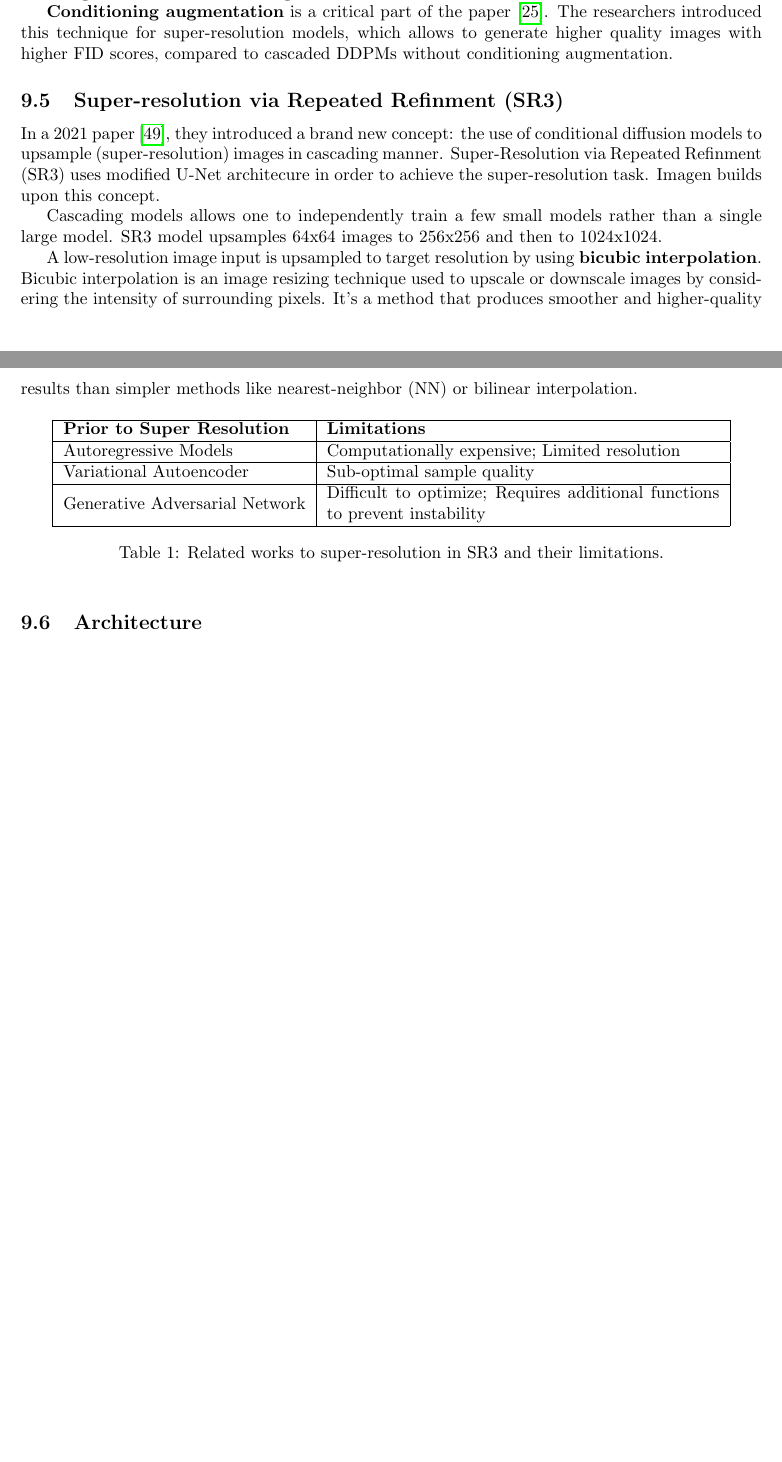
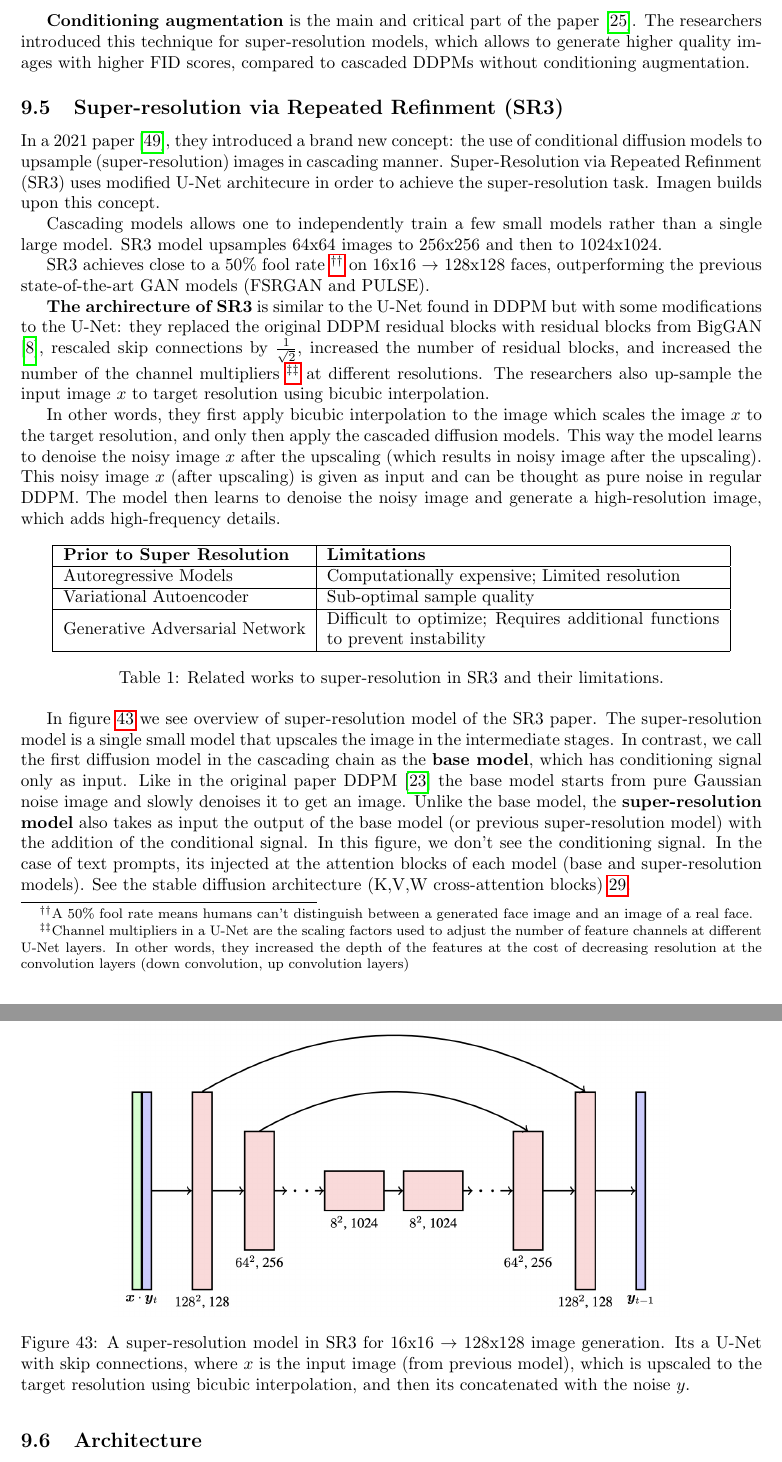
Before and after one commit to ShlomiRex/msc, a LaTeX document (main.tex, which reads sections/imagen.tex): two parts of pages 52 and 53 of 68 before the commit and two parts of pages 53 and 54 of 68 after it, joined at a grey line, cut so that both start at the same text, the shorter picture padded with empty space. Compiled offline with pdfLaTeX.

Commit message:
Imagen: a lot of changes

```diff
--- a/sections/imagen.tex
+++ b/sections/imagen.tex
@@ -121,12 +127,19 @@ The implementation of static and dynamic thresholding is shown in figure \ref{fi
 
 
 
+
+
+
+
+
+
+
+
 \subsection{Cascaded diffusion models (CDMs)}
 
 Cascaded diffusion models method was introduced in a 2022 paper \cite{cascaded_diffusion_models} by Google Research. However this concept is not new, and it was first introduced in a 2021 paper \cite{sr3} by the same team (Google Research). We will dive deeper into SR3 in section \ref{subsec:imagen_sr3}.
 
 A cascaded diffusion model is compromised of a pipeline of multiple diffusion models that generate images of increasing resolution, progressively upsample the image and add higher resolution details. The 2022 paper \cite{cascaded_diffusion_models} outperformed VQ-VAE 2 \cite{vqvae2} and BigGAN-deep \cite{biggan_deep} in FID metric on ImageNet dataset.
 
-\textbf{Image and text conditioning in one model}: ...................
+Lower resolution image conditioning involves combining a lower-resolution image with the model's input (conditioning signal) at each timestep of the reverse diffusion process. This is done by first upscaling the low-resolution image (\textbf{bicubic upsampling} \footnote{Bicubic interpolation is a method for resizing images that uses the closest 4x4 pixels grid to estimate new values, resulting in smoother transitions (compared to nearest-neighbor or bilinear interpolation) and fewer visual artifacts than simpler techniques.}) to match the desired resolution and then \textbf{concatenating} it channel-wise with the noisy image (Gaussian noise) at each diffusion step.
 
-\textbf{Conditioning augmentation} is a critical part of the paper \cite{cascaded_diffusion_models}. The researchers introduced this technique for super-resolution models, which allows to generate higher quality images with higher FID scores, compared to cascaded DDPMs without conditioning augmentation.
@@ -133,3 +152,7 @@ A cascaded diffusion model is compromised of a pipeline of multiple diffusion mo
+\textbf{Conditioning augmentation} is the main and critical part of the paper \cite{cascaded_diffusion_models}. The researchers introduced this technique for super-resolution models, which allows to generate higher quality images with higher FID scores, compared to cascaded DDPMs without conditioning augmentation.
+
+
+
 
 
 
@@ -152,7 +175,11 @@ In a 2021 paper \cite{sr3}, they introduced a brand new concept: the use of cond
 
 Cascading models allows one to independently train a few small models rather than a single large model. SR3 model upsamples 64x64 images to 256x256 and then to 1024x1024.
 
-A low-resolution image input is upsampled to target resolution by using \textbf{bicubic interpolation}. Bicubic interpolation is an image resizing technique used to upscale or downscale images by considering the intensity of surrounding pixels. It's a method that produces smoother and higher-quality results than simpler methods like nearest-neighbor (NN) or bilinear interpolation.
+SR3 achieves close to a 50\% fool rate \footnote{A 50\% fool rate means humans can't distinguish between a generated face image and an image of a real face.} on 16x16 $\rightarrow$ 128x128 faces, outperforming the previous state-of-the-art GAN models (FSRGAN and PULSE).
+
+\textbf{The archirecture of SR3} is similar to the U-Net found in DDPM but with some modifications to the U-Net: they replaced the original DDPM residual blocks with residual blocks from BigGAN \cite{biggan_deep}, rescaled skip connections by $\frac{1}{\sqrt{2}}$, increased the number of residual blocks, and increased the number of the channel multipliers \footnote{Channel multipliers in a U-Net are the scaling factors used to adjust the number of feature channels at different U-Net layers. In other words, they increased the depth of the features at the cost of decreasing resolution at the convolution layers (down convolution, up convolution layers)} at different resolutions. The researchers also up-sample the input image $x$ to target resolution using bicubic interpolation.
+
+In other words, they first apply bicubic interpolation to the image which scales the image $x$ to the target resolution, and only then apply the cascaded diffusion models. This way the model learns to denoise the noisy image $x$ after the upscaling (which results in noisy image after the upscaling). This noisy image $x$ (after upscaling) is given as input and can be thought as pure noise in regular DDPM. The model then learns to denoise the noisy image and generate a high-resolution image, which adds high-frequency details.
 
 
 \begin{table}[h!]
@@ -166,6 +193,23 @@ A low-resolution image input is upsampled to target resolution by using \textbf{
     \end{tabular}
     \caption{Related works to super-resolution in SR3 and their limitations.}
 \end{table}
+
+
+\begin{figure}
+    \centering
+    \includegraphics[width=0.75\textwidth]{images/imagen/sr3_architecture.png}
+    \caption{A super-resolution model in SR3 for 16x16 $\rightarrow$ 128x128 image generation. Its a U-Net with skip connections, where $x$ is the input image (from previous model), which is upscaled to the target resolution using bicubic interpolation, and then its concatenated with the noise $y$.}
+    \label{fig:sr3_architecture}
+\end{figure}
+
+In figure \ref{fig:sr3_architecture} we see overview of super-resolution model of the SR3 paper. The super-resolution model is a single small model that upscales the image in the intermediate stages. In contrast, we call the first diffusion model in the cascading chain as the \textbf{base model}, which has conditioning signal only as input. Like in the original paper DDPM \cite{ddpm} the base model starts from pure Gaussian noise image and slowly denoises it to get an image. Unlike the base model, the \textbf{super-resolution model} also takes as input the output of the base model (or previous super-resolution model) with the addition of the conditional signal. In this figure, we don't see the conditioning signal. In the case of text prompts, its injected at the attention blocks of each model (base and super-resolution models). See the stable diffusion architecture (K,V,W cross-attention blocks) \ref{fig:stable_diffusion_architecture}.
+
+
+
+
+
+
+
 
 
 
```
Also changed, not shown: Progress.txt (deleted, +0 -11 lines), references.bib (+1 -1 lines), sections/appendix/appendix.tex (+2 -1 lines), sections/appendix/unet.tex (added, +13 -0 lines), images/imagen/sr3_architecture.png (added), sections/imagen.tex (20 more changed lines).
